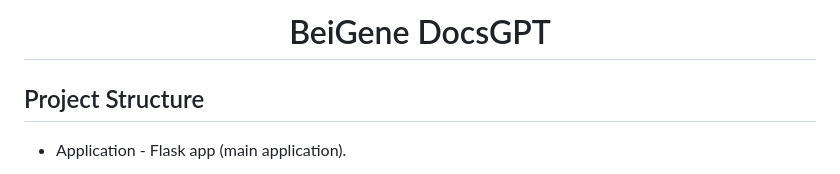
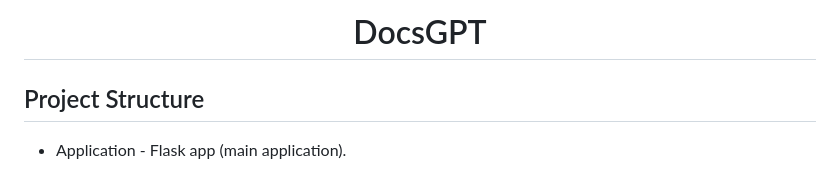
Before and after one commit to SujalN/DocsGPTPersonalProject, a Markdown page: README.md, the part around the change. Drawn GitHub-style.

```diff
--- a/README.md
+++ b/README.md
@@ -1,5 +1,5 @@
 <h1 align="center">
-  BeiGene DocsGPT
+  DocsGPT
 </h1>
 
 ## Project Structure
```
